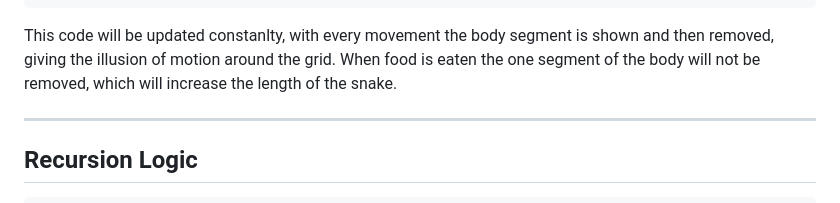
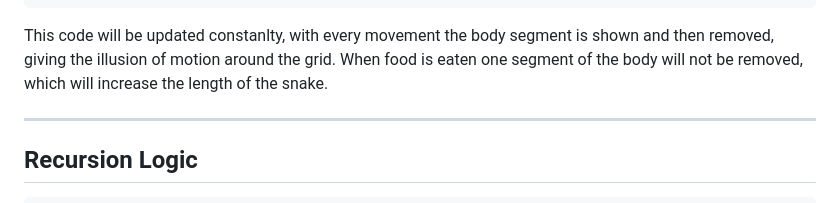
Before and after one commit to Ali000/Snake_game, a Markdown page: README.md, the part around the change. GitHub-like rendering.

````diff
--- a/README.md
+++ b/README.md
@@ -80,7 +80,7 @@ const growSnake = (x, y) => {
 };
 ```
 
-This code will be updated constanlty, with every movement the body segment is shown and then removed, giving the illusion of motion around the grid. When food is eaten the one segment of the body will not be removed, which will increase the length of the snake.
+This code will be updated constanlty, with every movement the body segment is shown and then removed, giving the illusion of motion around the grid. When food is eaten one segment of the body will not be removed, which will increase the length of the snake.
 
 ---
 
````
